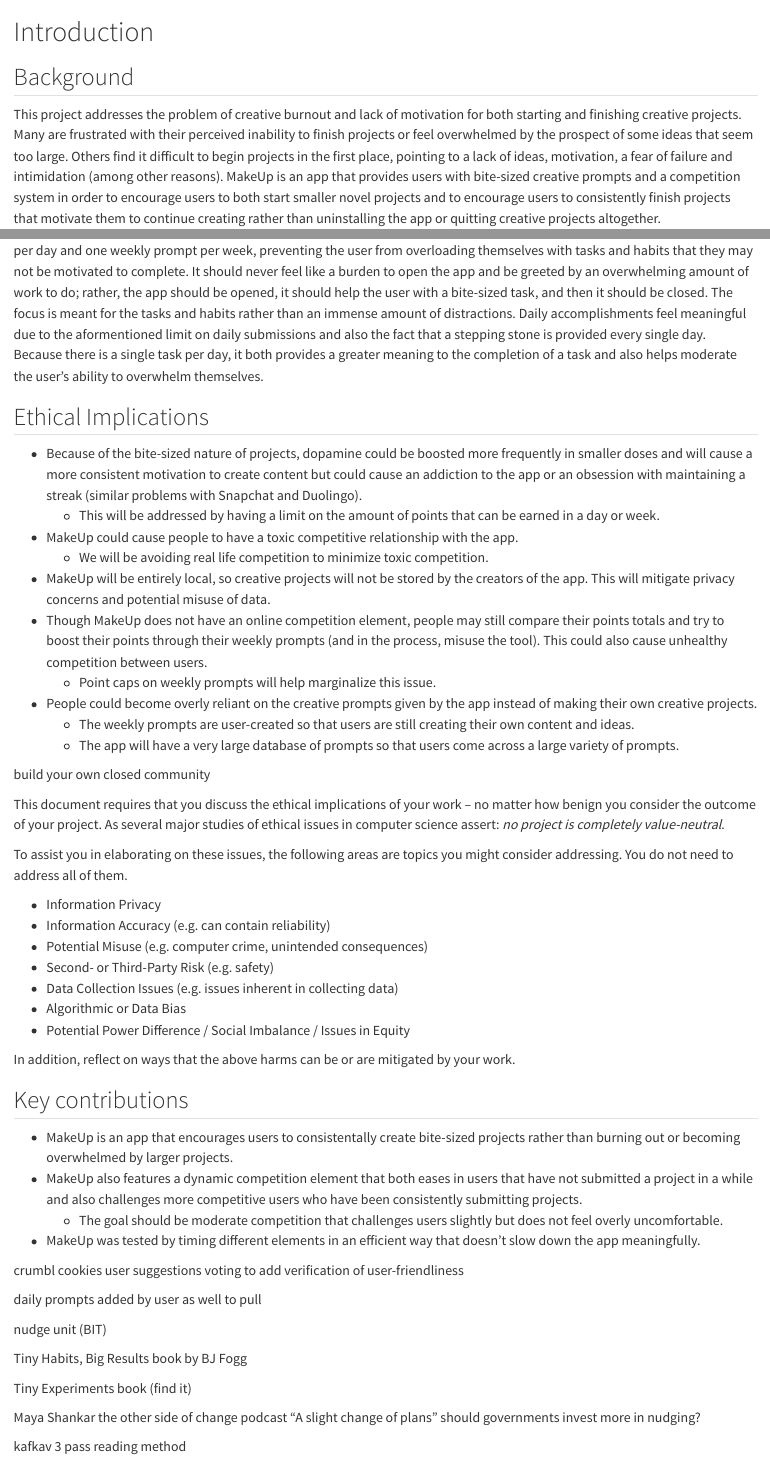
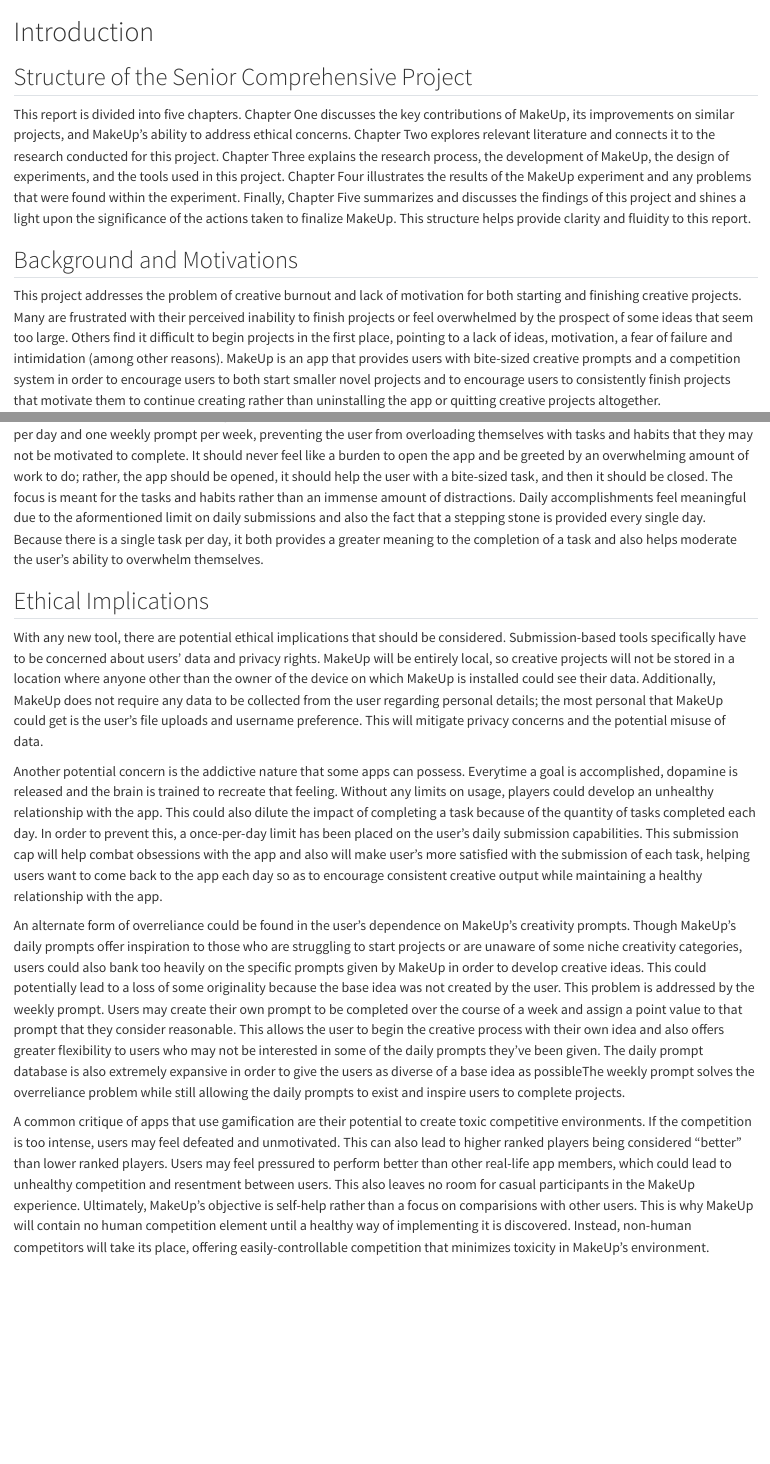
Before and after one commit to mrmcwrong/Brennens-Website, a Quarto document (report/_introduction.qmd): the page in a window 1100 px wide, from its top, and a second part further down, joined at a grey line. Rendered offline with R 4.5, knitr and Pandoc in place of Quarto, with nearby package versions.

Commit message:
finished chapter 1 draft 1

```diff
--- a/report/_introduction.qmd
+++ b/report/_introduction.qmd
@@ -1,6 +1,10 @@
 # Introduction
 
-## Background
+## Structure of the Senior Comprehensive Project
+
+This report is divided into five chapters. Chapter One discusses the key contributions of MakeUp, its improvements on similar projects, and MakeUp's ability to address ethical concerns. Chapter Two explores relevant literature and connects it to the research conducted for this project. Chapter Three explains the research process, the development of MakeUp, the design of experiments, and the tools used in this project. Chapter Four illustrates the results of the MakeUp experiment and any problems that were found within the experiment. Finally, Chapter Five summarizes and discusses the findings of this project and shines a light upon the significance of the actions taken to finalize MakeUp. This structure helps provide clarity and fluidity to this report.
+
+## Background and Motivations
 
 This project addresses the problem of creative burnout and lack of motivation for both starting and finishing creative projects. Many are frustrated with their perceived inability to finish projects or feel overwhelmed by the prospect of some ideas that seem too large. Others find it difficult to begin projects in the first place, pointing to a lack of ideas, motivation, a fear of failure and intimidation (among other reasons). MakeUp is an app that provides users with bite-sized creative prompts and a competition system in order to encourage users to both start smaller novel projects and to encourage users to consistently finish projects that motivate them to continue creating rather than uninstalling the app or quitting creative projects altogether.
 
@@ -42,59 +46,10 @@
 
 ## Ethical Implications
 
-- Because of the bite-sized nature of projects, dopamine could be boosted more frequently in smaller doses and will cause a more consistent motivation to create content but could cause an addiction to the app or an obsession with maintaining a streak (similar problems with Snapchat and Duolingo).
-    - This will be addressed by having a limit on the amount of points that can be earned in a day or week.
-- MakeUp could cause people to have a toxic competitive relationship with the app.
-    - We will be avoiding real life competition to minimize toxic competition.
-- MakeUp will be entirely local, so creative projects will not be stored by the creators of the app. This will mitigate privacy concerns and potential misuse of data.
-- Though MakeUp does not have an online competition element, people may still compare their points totals and try to boost their points through their weekly prompts (and in the process, misuse the tool). This could also cause unhealthy competition between users.
-    - Point caps on weekly prompts will help marginalize this issue.
-- People could become overly reliant on the creative prompts given by the app instead of making their own creative projects.
-    - The weekly prompts are user-created so that users are still creating their own content and ideas.
-    - The app will have a very large database of prompts so that users come across a large variety of prompts.
+With any new tool, there are potential ethical implications that should be considered. Submission-based tools specifically have to be concerned about users' data and privacy rights. MakeUp will be entirely local, so creative projects will not be stored in a location where anyone other than the owner of the device on which MakeUp is installed could see their data. Additionally, MakeUp does not require any data to be collected from the user regarding personal details; the most personal that MakeUp could get is the user's file uploads and username preference. This will mitigate privacy concerns and the potential misuse of data.
 
-build your own closed community
+Another potential concern is the addictive nature that some apps can possess. Everytime a goal is accomplished, dopamine is released and the brain is trained to recreate that feeling. Without any limits on usage, players could develop an unhealthy relationship with the app. This could also dilute the impact of completing a task because of the quantity of tasks completed each day. In order to prevent this, a once-per-day limit has been placed on the user's daily submission capabilities. This submission cap will help combat obsessions with the app and also will make user's more satisfied with the submission of each task, helping users want to come back to the app each day so as to encourage consistent creative output while maintaining a healthy relationship with the app.
 
-This document requires that you discuss the ethical implications of your
-work -- no matter how benign you consider the outcome of your project.
-As several major studies of ethical issues in computer science assert:
-_no project is completely value-neutral_.
+An alternate form of overreliance could be found in the user's dependence on MakeUp's creativity prompts. Though MakeUp's daily prompts offer inspiration to those who are struggling to start projects or are unaware of some niche creativity categories, users could also bank too heavily on the specific prompts given by MakeUp in order to develop creative ideas. This could potentially lead to a loss of some originality because the base idea was not created by the user. This problem is addressed by the weekly prompt. Users may create their own prompt to be completed over the course of a week and assign a point value to that prompt that they consider reasonable. This allows the user to begin the creative process with their own idea and also offers greater flexibility to users who may not be interested in some of the daily prompts they've been given. The daily prompt database is also extremely expansive in order to give the users as diverse of a base idea as possibleThe weekly prompt solves the overreliance problem while still allowing the daily prompts to exist and inspire users to complete projects.
 
-To assist you in elaborating on these issues, the following areas are
-topics you might consider addressing. You do not need to address all of
-them.
-
-* Information Privacy
-* Information Accuracy (e.g. can contain reliability)
-* Potential Misuse (e.g. computer crime, unintended consequences)
-* Second- or Third-Party Risk (e.g. safety)
-* Data Collection Issues (e.g. issues inherent in collecting data)
-* Algorithmic or Data Bias
-* Potential Power Difference / Social Imbalance / Issues in Equity
-
-In addition, reflect on ways that the above harms can be or are
-mitigated by your work.
-
-
-## Key contributions
-
-- MakeUp is an app that encourages users to consistentally create bite-sized projects rather than burning out or becoming overwhelmed by larger projects.
-- MakeUp also features a dynamic competition element that both eases in users that have not submitted a project in a while and also challenges more competitive users who have been consistently submitting projects.
-    - The goal should be moderate competition that challenges users slightly but does not feel overly uncomfortable.
-- MakeUp was tested by timing different elements in an efficient way that doesn't slow down the app meaningfully.
-
-crumbl cookies user suggestions voting to add verification of user-friendliness
-
-daily prompts added by user as well to pull
-
-nudge unit (BIT)
-
-Tiny Habits, Big Results book by BJ Fogg
-
-Tiny Experiments book (find it)
-
-Maya Shankar the other side of change
-podcast "A slight change of plans"
-should governments invest more in nudging?
-
-kafkav 3 pass reading method
+A common critique of apps that use gamification are their potential to create toxic competitive environments. If the competition is too intense, users may feel defeated and unmotivated. This can also lead to higher ranked players being considered "better" than lower ranked players. Users may feel pressured to perform better than other real-life app members, which could lead to unhealthy competition and resentment between users. This also leaves no room for casual participants in the MakeUp experience. Ultimately, MakeUp's objective is self-help rather than a focus on comparisions with other users. This is why MakeUp will contain no human competition element until a healthy way of implementing it is discovered. Instead, non-human competitors will take its place, offering easily-controllable competition that minimizes toxicity in MakeUp's environment.
```
